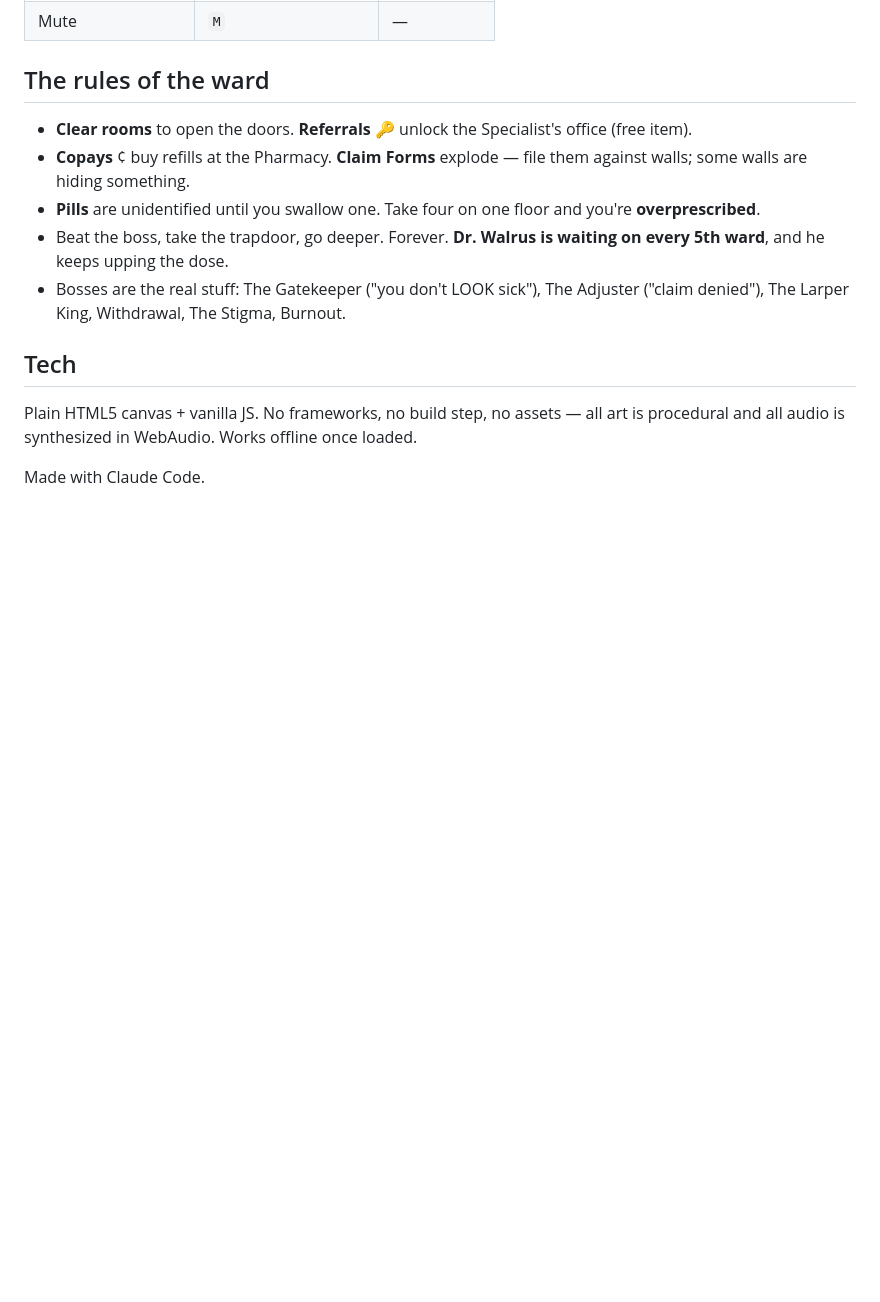
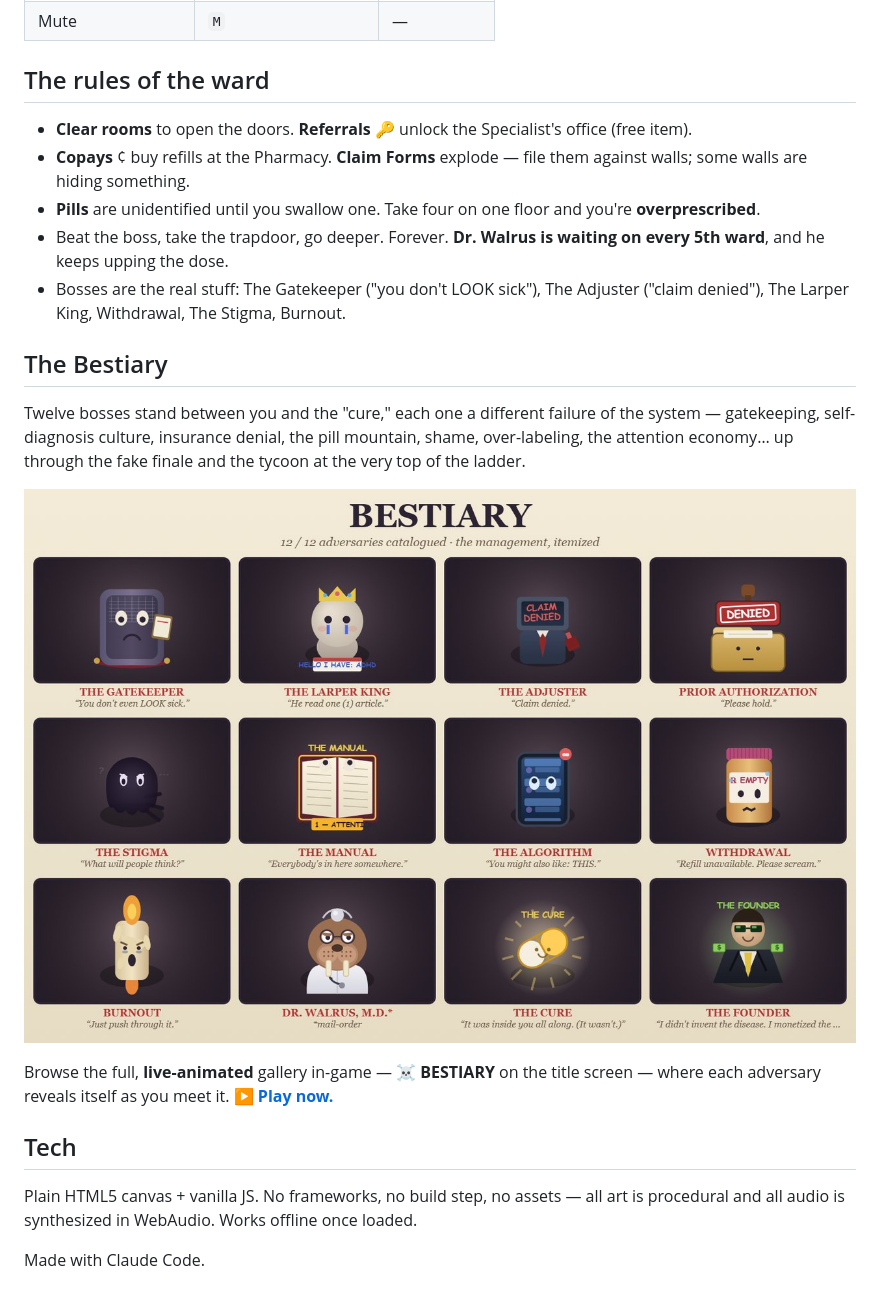
Before and after one commit to chasegannon42-maker/everybodies-got-somethin, a Markdown page: README.md, the part around the change. Rendered like a GitHub page; pictures changed too: bestiary.jpg (added); blank space fills up the shorter version.

Commit message:
README: add Bestiary section + boss gallery poster (bestiary.jpg)

```diff
--- a/README.md
+++ b/README.md
@@ -36,6 +36,17 @@ and a starting prescription. (One of them is locked. Try telling the truth.)
 - Bosses are the real stuff: The Gatekeeper ("you don't LOOK sick"), The Adjuster ("claim denied"),
   The Larper King, Withdrawal, The Stigma, Burnout.
 
+## The Bestiary
+
+Twelve bosses stand between you and the "cure," each one a different failure of the system —
+gatekeeping, self-diagnosis culture, insurance denial, the pill mountain, shame, over-labeling,
+the attention economy… up through the fake finale and the tycoon at the very top of the ladder.
+
+[![The Bestiary — all twelve bosses](bestiary.jpg)](https://chasegannon42-maker.github.io/everybodies-got-somethin/)
+
+Browse the full, **live-animated** gallery in-game — **☠ BESTIARY** on the title screen — where each
+adversary reveals itself as you meet it. **[▶ Play now.](https://chasegannon42-maker.github.io/everybodies-got-somethin/)**
+
 ## Tech
 
 Plain HTML5 canvas + vanilla JS. No frameworks, no build step, no assets — all art is procedural
```
